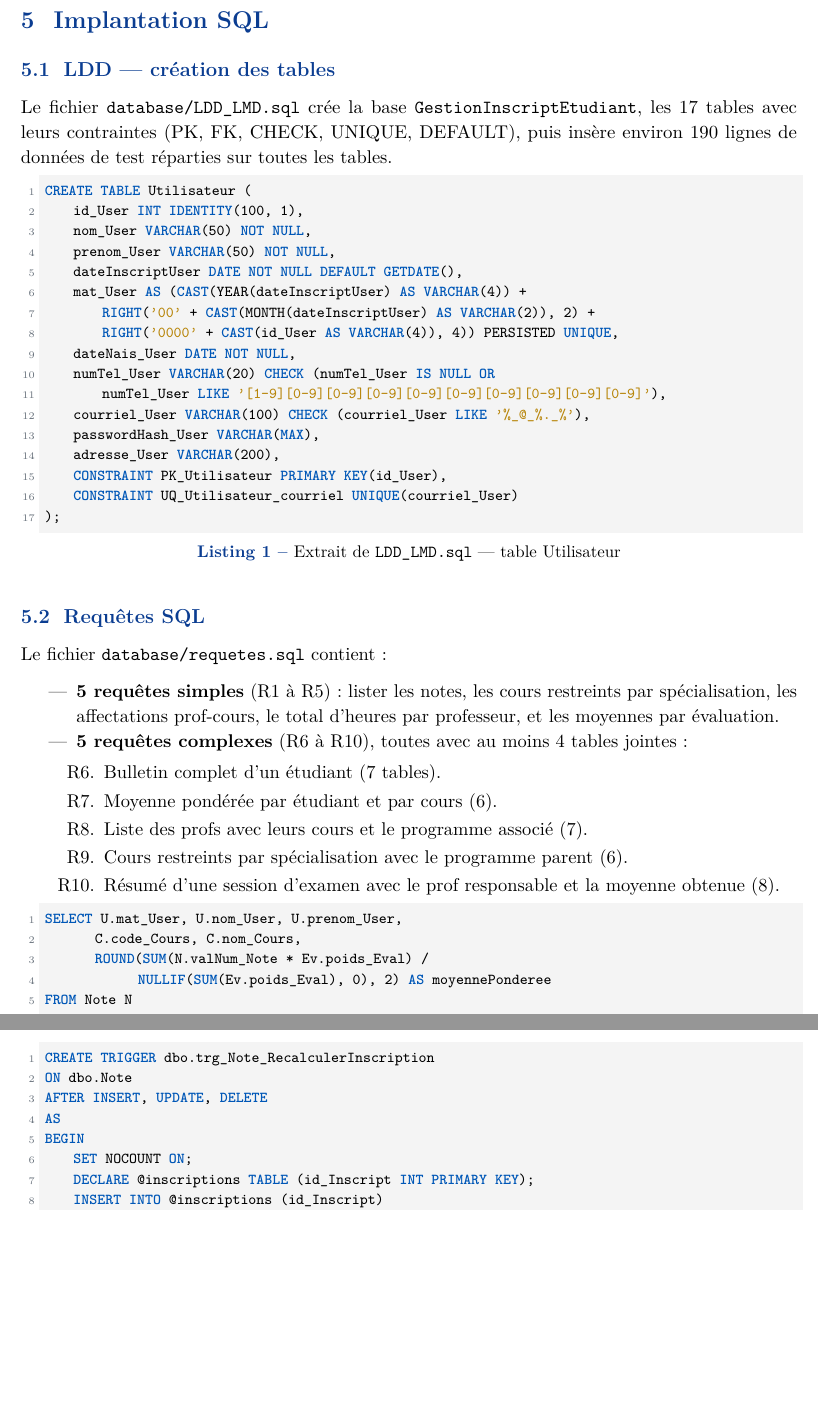
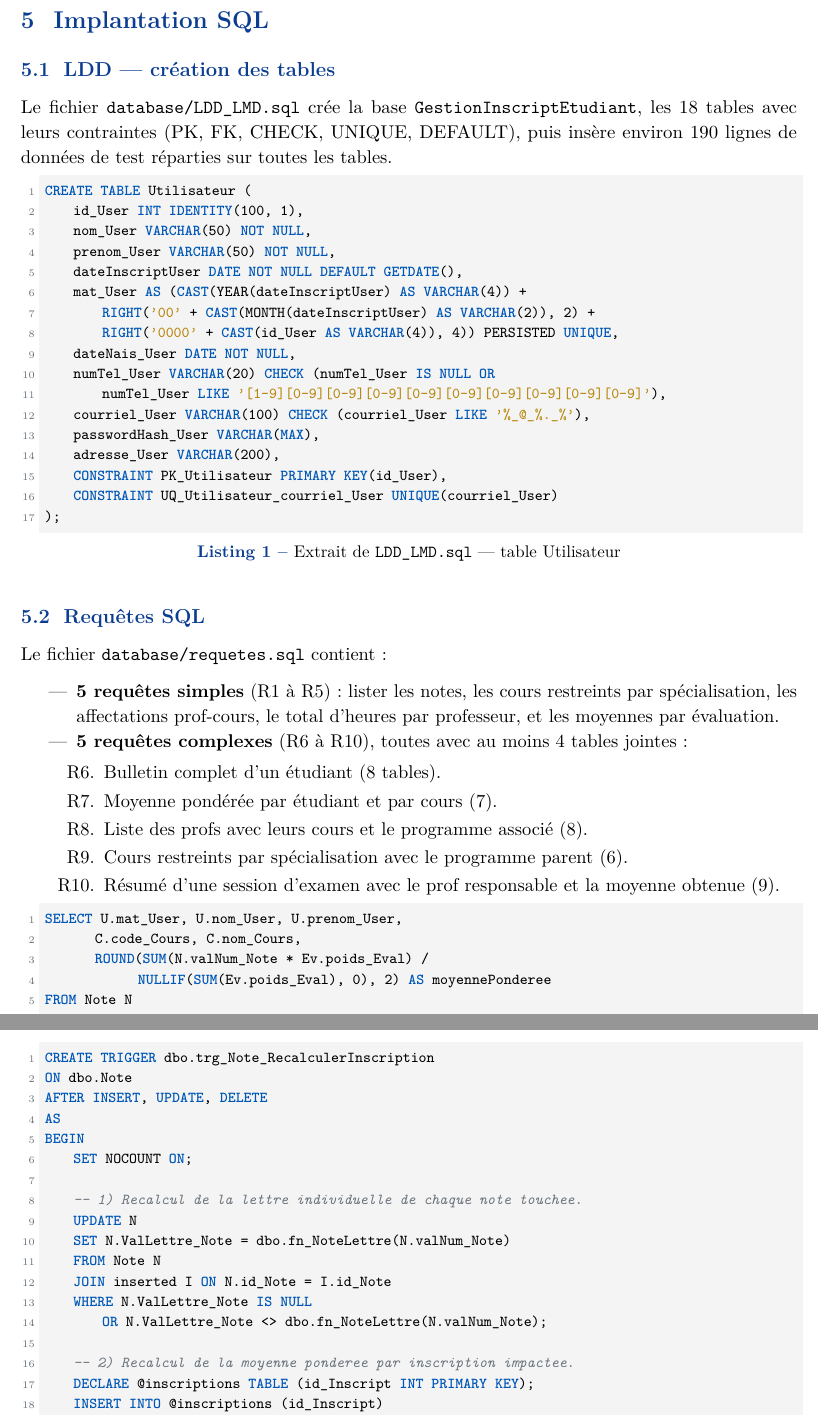
Before and after one commit to 20GHhub19/GestionInscriptEtudiant, a LaTeX document (report/rapport.tex): two parts of pages 8 and 9 of 11 before the commit and two parts of pages 8 and 9 of 13 after it, joined at a grey line, cut so that both start at the same text, the shorter picture padded with empty space. Compiled offline with pdfLaTeX.

Commit message:
Rapport: captures d'ecran et corrections de coherence avec le code

```diff
--- a/report/rapport.tex
+++ b/report/rapport.tex
@@ -492,7 +492,7 @@ Il y a par contre deux cas limites qu'on a identifiés et qu'on assume :
 \subsection{LDD --- création des tables}
 
 Le fichier \texttt{database/LDD\_LMD.sql} crée la base
-\texttt{GestionInscriptEtudiant}, les 17 tables avec leurs contraintes
+\texttt{GestionInscriptEtudiant}, les 18 tables avec leurs contraintes
 (PK, FK, CHECK, UNIQUE, DEFAULT), puis insère environ 190 lignes de
 données de test réparties sur toutes les tables.
 
@@ -512,7 +512,7 @@ CREATE TABLE Utilisateur (
     passwordHash_User VARCHAR(MAX),
     adresse_User VARCHAR(200),
     CONSTRAINT PK_Utilisateur PRIMARY KEY(id_User),
-    CONSTRAINT UQ_Utilisateur_courriel UNIQUE(courriel_User)
+    CONSTRAINT UQ_Utilisateur_courriel_User UNIQUE(courriel_User)
 );
 \end{lstlisting}
 
@@ -527,14 +527,14 @@ Le fichier \texttt{database/requetes.sql} contient :
     \item \textbf{5 requêtes complexes} (R6 à R10), toutes avec au moins
         4 tables jointes :
         \begin{enumerate}
-            \item[R6.] Bulletin complet d'un étudiant (7 tables).
-            \item[R7.] Moyenne pondérée par étudiant et par cours (6).
+            \item[R6.] Bulletin complet d'un étudiant (8 tables).
+            \item[R7.] Moyenne pondérée par étudiant et par cours (7).
             \item[R8.] Liste des profs avec leurs cours et le programme
-                associé (7).
+                associé (8).
             \item[R9.] Cours restreints par spécialisation avec le
                 programme parent (6).
             \item[R10.] Résumé d'une session d'examen avec le prof
-                responsable et la moyenne obtenue (8).
+                responsable et la moyenne obtenue (9).
         \end{enumerate}
 \end{itemize}
 
@@ -595,6 +595,16 @@ AFTER INSERT, UPDATE, DELETE
 AS
 BEGIN
     SET NOCOUNT ON;
+
+    -- 1) Recalcul de la lettre individuelle de chaque note touchee.
+    UPDATE N
+    SET    N.ValLettre_Note = dbo.fn_NoteLettre(N.valNum_Note)
+    FROM   Note N
+    JOIN   inserted I ON N.id_Note = I.id_Note
+    WHERE  N.ValLettre_Note IS NULL
+        OR N.ValLettre_Note <> dbo.fn_NoteLettre(N.valNum_Note);
+
+    -- 2) Recalcul de la moyenne ponderee par inscription impactee.
     DECLARE @inscriptions TABLE (id_Inscript INT PRIMARY KEY);
     INSERT INTO @inscriptions (id_Inscript)
     SELECT DISTINCT id_Inscript FROM inserted
```
Also changed, not shown: report/figures/affectation_prof_cours.png (added), report/figures/dossier_etudiant.png (added), report/figures/home_page.jpg (deleted), report/figures/home_page.png (added), report/figures/tableau_de_board_admin.png (added), report/figures/tableau_de_bord_prof.png (added), report/rapport.pdf, report/rapport.tex (60 more changed lines).
